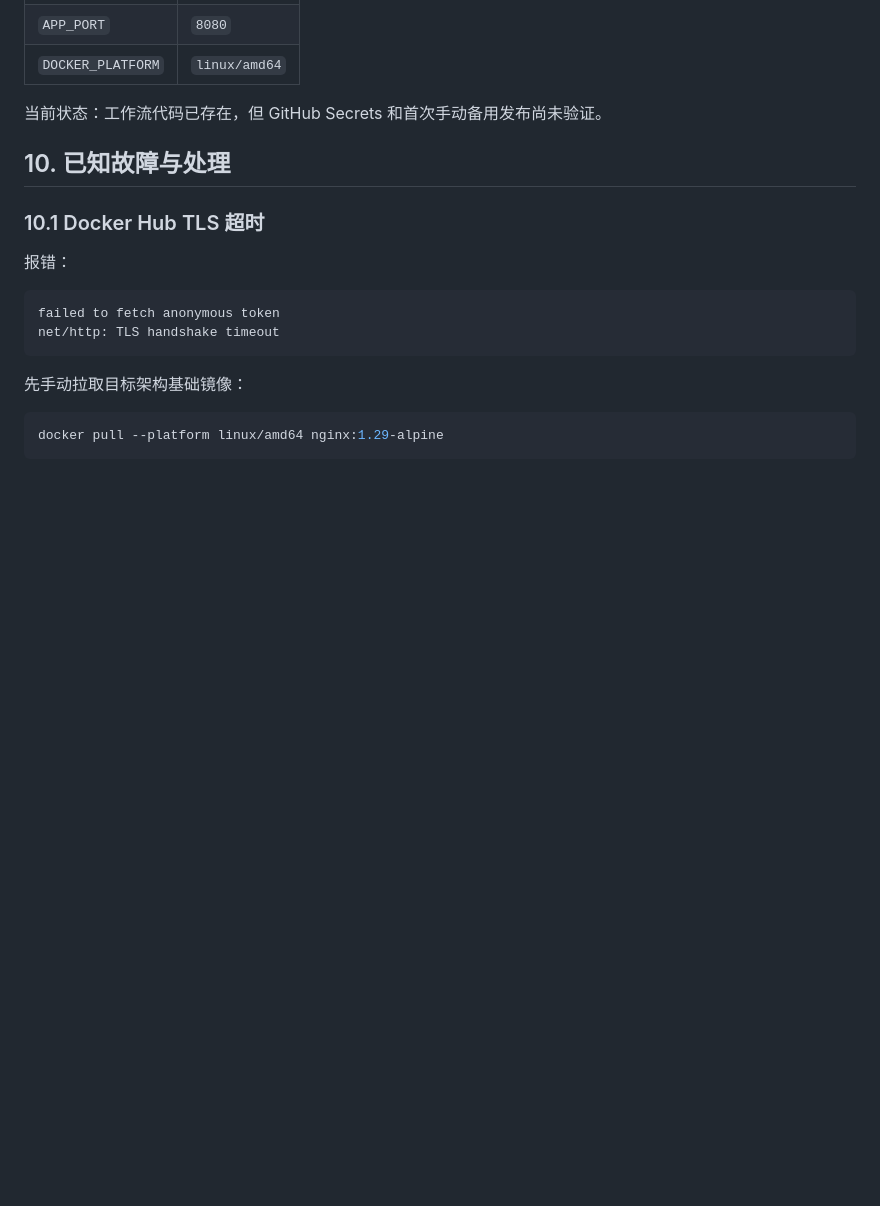
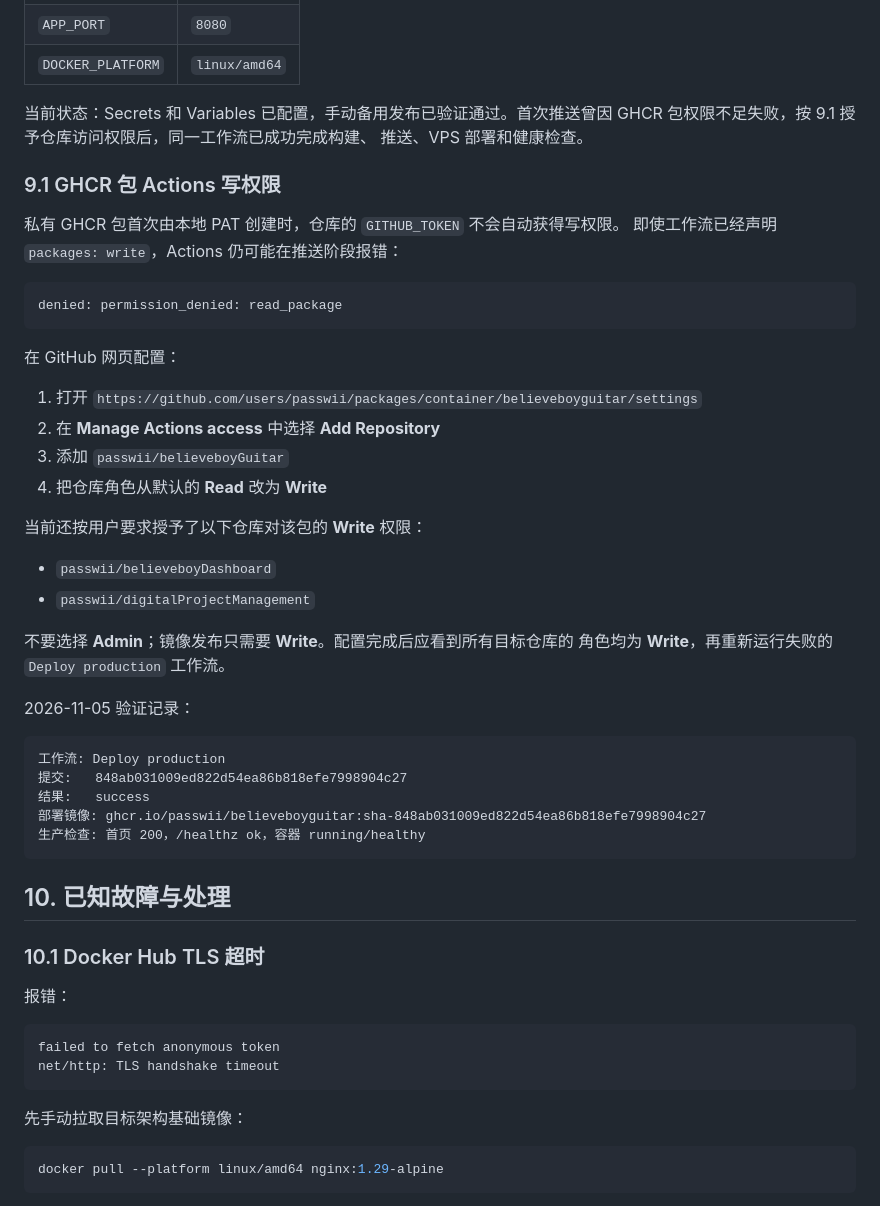
Before and after one commit to passwii/believeboyGuitar, a Markdown page: docs/deployment-runbook.md, the part around one of its changes. GitHub-like rendering; blank space fills up the shorter version.

Commit message:
docs: document GHCR Actions package access (#31)

````diff
--- a/docs/deployment-runbook.md
+++ b/docs/deployment-runbook.md
@@ -389,7 +389,43 @@ GitHub Actions → Deploy production → Run workflow → main
 | `APP_PORT` | `8080` |
 | `DOCKER_PLATFORM` | `linux/amd64` |
 
-当前状态：工作流代码已存在，但 GitHub Secrets 和首次手动备用发布尚未验证。
+当前状态：Secrets 和 Variables 已配置，手动备用发布已验证通过。首次推送曾因
+GHCR 包权限不足失败，按 9.1 授予仓库访问权限后，同一工作流已成功完成构建、
+推送、VPS 部署和健康检查。
+
+### 9.1 GHCR 包 Actions 写权限
+
+私有 GHCR 包首次由本地 PAT 创建时，仓库的 `GITHUB_TOKEN` 不会自动获得写权限。
+即使工作流已经声明 `packages: write`，Actions 仍可能在推送阶段报错：
+
+```text
+denied: permission_denied: read_package
+```
+
+在 GitHub 网页配置：
+
+1. 打开 `https://github.com/users/passwii/packages/container/believeboyguitar/settings`
+2. 在 **Manage Actions access** 中选择 **Add Repository**
+3. 添加 `passwii/believeboyGuitar`
+4. 把仓库角色从默认的 **Read** 改为 **Write**
+
+当前还按用户要求授予了以下仓库对该包的 **Write** 权限：
+
+- `passwii/believeboyDashboard`
+- `passwii/digitalProjectManagement`
+
+不要选择 **Admin**；镜像发布只需要 **Write**。配置完成后应看到所有目标仓库的
+角色均为 **Write**，再重新运行失败的 `Deploy production` 工作流。
+
+2026-11-05 验证记录：
+
+```text
+工作流: Deploy production
+提交:   848ab031009ed822d54ea86b818efe7998904c27
+结果:   success
+部署镜像: ghcr.io/passwii/believeboyguitar:sha-848ab031009ed822d54ea86b818efe7998904c27
+生产检查: 首页 200，/healthz ok，容器 running/healthy
+```
 
 ## 10. 已知故障与处理
 
````
Also changed, not shown: other parts of docs/deployment-runbook.md (+16 -2 lines), docs/deployment.md (+11 -1 lines).
